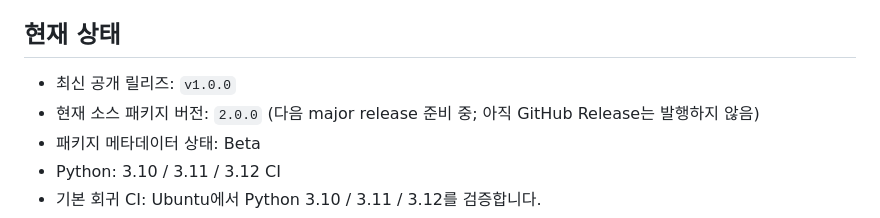
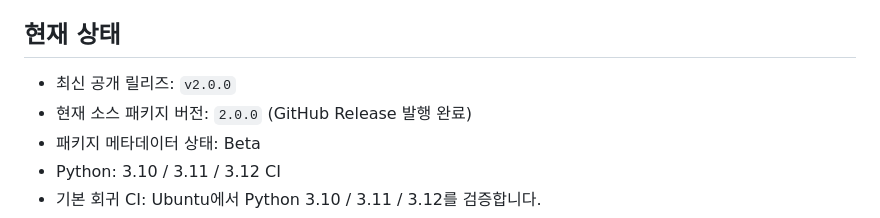
Before and after one commit to bbk0416/BreachScope, a Markdown page: README.md, the part around the change. Rendered like a GitHub page.

Commit message:
docs: mark v2.0.0 as released

```diff
--- a/README.md
+++ b/README.md
@@ -12,8 +12,8 @@
 
 ## 현재 상태
 
-- 최신 공개 릴리즈: `v1.0.0`
-- 현재 소스 패키지 버전: `2.0.0` (다음 major release 준비 중; 아직 GitHub Release는 발행하지 않음)
+- 최신 공개 릴리즈: `v2.0.0`
+- 현재 소스 패키지 버전: `2.0.0` (GitHub Release 발행 완료)
 - 패키지 메타데이터 상태: Beta
 - Python: 3.10 / 3.11 / 3.12 CI
 - 기본 회귀 CI: Ubuntu에서 Python 3.10 / 3.11 / 3.12를 검증합니다.
```
Also changed, not shown: docs/CHANGELOG.md (+4 -2 lines).
